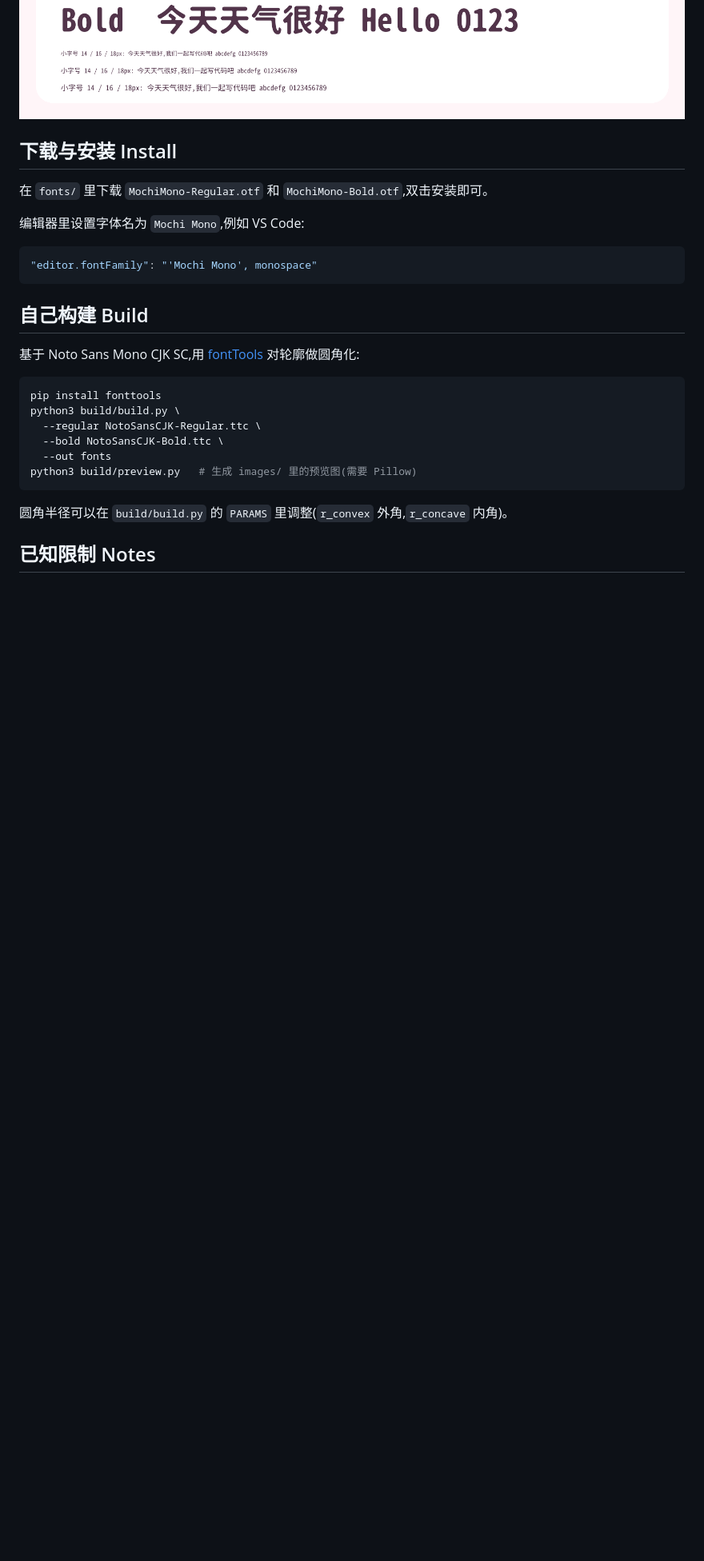
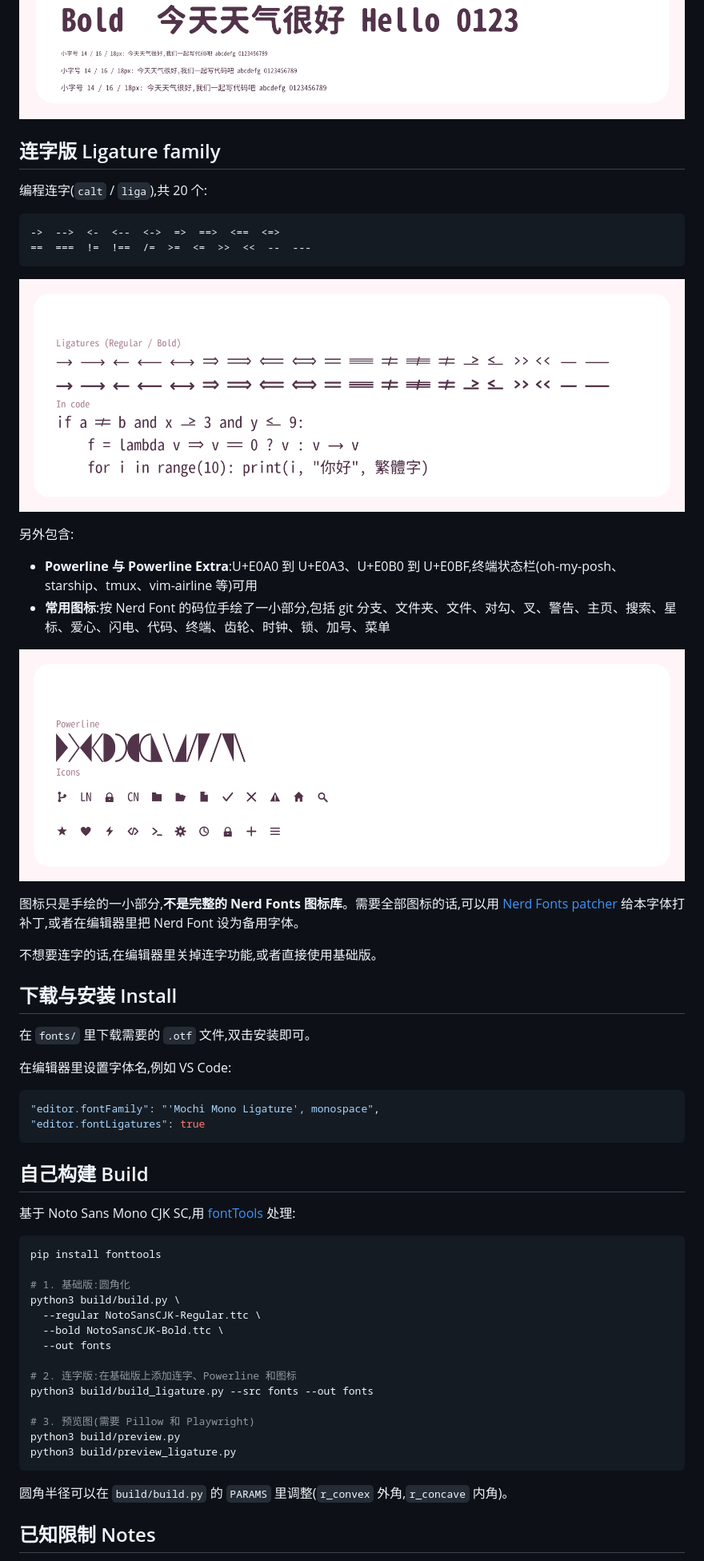
Before and after one commit to Euphrosina/mochi-mono, a Markdown page: README.md, the part around one of its changes. Shown at 80% size. Rendered like a GitHub page; pictures changed too: images/icons.png (added), images/ligatures.png (added); blank space fills up the shorter version.

````diff
--- a/README.md
+++ b/README.md
@@ -16,27 +23,58 @@ A soft, rounded monospace font for coding and everyday reading — Simplified &
 ![code](images/code.png)
 ![weights](images/weights.png)
 
+## 连字版 Ligature family
+
+编程连字(`calt` / `liga`),共 20 个:
+
+```
+->  -->  <-  <--  <->  =>  ==>  <==  <=>
+==  ===  !=  !==  /=  >=  <=  >>  <<  --  ---
+```
+
+![ligatures](images/ligatures.png)
+
+另外包含:
+
+- **Powerline 与 Powerline Extra**:U+E0A0 到 U+E0A3、U+E0B0 到 U+E0BF,终端状态栏(oh-my-posh、starship、tmux、vim-airline 等)可用
+- **常用图标**:按 Nerd Font 的码位手绘了一小部分,包括 git 分支、文件夹、文件、对勾、叉、警告、主页、搜索、星标、爱心、闪电、代码、终端、齿轮、时钟、锁、加号、菜单
+
+![icons](images/icons.png)
+
+图标只是手绘的一小部分,**不是完整的 Nerd Fonts 图标库**。需要全部图标的话,可以用 [Nerd Fonts patcher](https://github.com/ryanoasis/nerd-fonts) 给本字体打补丁,或者在编辑器里把 Nerd Font 设为备用字体。
+
+不想要连字的话,在编辑器里关掉连字功能,或者直接使用基础版。
+
 ## 下载与安装 Install
 
-在 `fonts/` 里下载 `MochiMono-Regular.otf` 和 `MochiMono-Bold.otf`,双击安装即可。
+在 `fonts/` 里下载需要的 `.otf` 文件,双击安装即可。
 
-编辑器里设置字体名为 `Mochi Mono`,例如 VS Code:
+在编辑器里设置字体名,例如 VS Code:
 
 ```json
-"editor.fontFamily": "'Mochi Mono', monospace"
+"editor.fontFamily": "'Mochi Mono Ligature', monospace",
+"editor.fontLigatures": true
 ```
 
 ## 自己构建 Build
 
-基于 Noto Sans Mono CJK SC,用 [fontTools](https://github.com/fonttools/fonttools) 对轮廓做圆角化:
+基于 Noto Sans Mono CJK SC,用 [fontTools](https://github.com/fonttools/fonttools) 处理:
 
 ```bash
 pip install fonttools
+
+# 1. 基础版:圆角化
 python3 build/build.py \
   --regular NotoSansCJK-Regular.ttc \
   --bold NotoSansCJK-Bold.ttc \
   --out fonts
-python3 build/preview.py   # 生成 images/ 里的预览图(需要 Pillow)
+
+# 2. 连字版:在基础版上添加连字、Powerline 和图标
+python3 build/build_ligature.py --src fonts --out fonts
+
+# 3. 预览图(需要 Pillow 和 Playwright)
+python3 build/preview.py
+python3 build/preview_ligature.py
 ```
 
 圆角半径可以在 `build/build.py` 的 `PARAMS` 里调整(`r_convex` 外角,`r_concave` 内角)。
````
Also changed, not shown: other parts of README.md (+17 -9 lines), images/banner.png, images/code.png, 5 other files.
